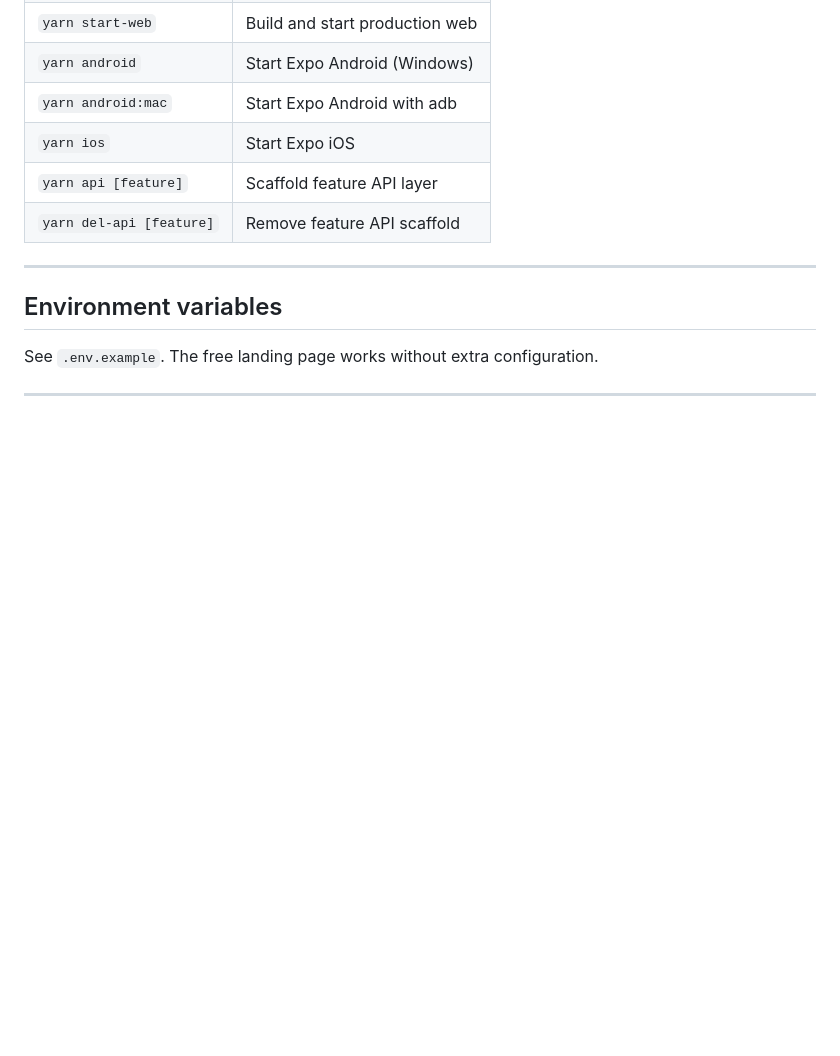
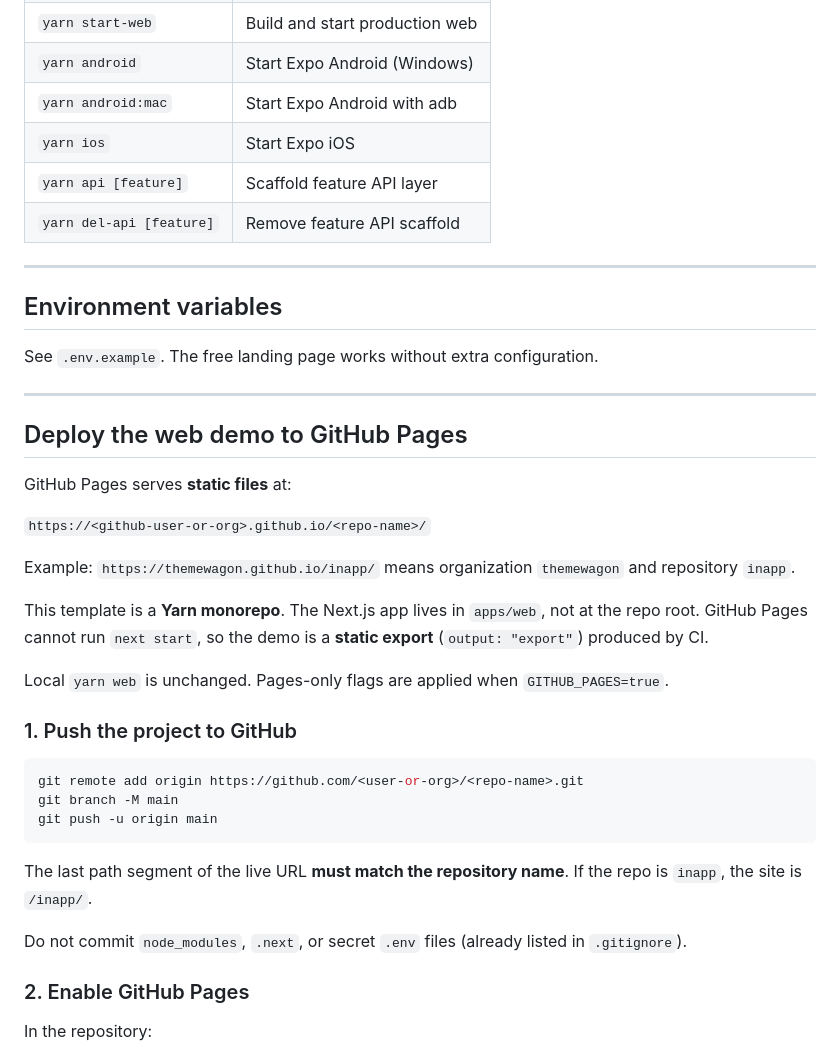
Before and after one commit to abdallaharef65/free-wagon-temp, a Markdown page: README.md, the part around one of its changes. GitHub-like rendering; blank space fills up the shorter version.

Commit message:
docs: add GitHub Pages deployment guide

````diff
--- a/README.md
+++ b/README.md
@@ -72,3 +72,31 @@ See `.env.example`. The free landing page works without extra configuration.
 
 ---
 
+## Deploy the web demo to GitHub Pages
+
+GitHub Pages serves **static files** at:
+
+`https://<github-user-or-org>.github.io/<repo-name>/`
+
+Example: `https://themewagon.github.io/inapp/` means organization `themewagon` and repository `inapp`.
+
+This template is a **Yarn monorepo**. The Next.js app lives in `apps/web`, not at the repo root. GitHub Pages cannot run `next start`, so the demo is a **static export** (`output: "export"`) produced by CI.
+
+Local `yarn web` is unchanged. Pages-only flags are applied when `GITHUB_PAGES=true`.
+
+### 1. Push the project to GitHub
+
+```bash
+git remote add origin https://github.com/<user-or-org>/<repo-name>.git
+git branch -M main
+git push -u origin main
+```
+
+The last path segment of the live URL **must match the repository name**. If the repo is `inapp`, the site is `/inapp/`.
+
+Do not commit `node_modules`, `.next`, or secret `.env` files (already listed in `.gitignore`).
+
+### 2. Enable GitHub Pages
+
+In the repository:
+
````
Also changed, not shown: other parts of README.md (+114 -0 lines).
